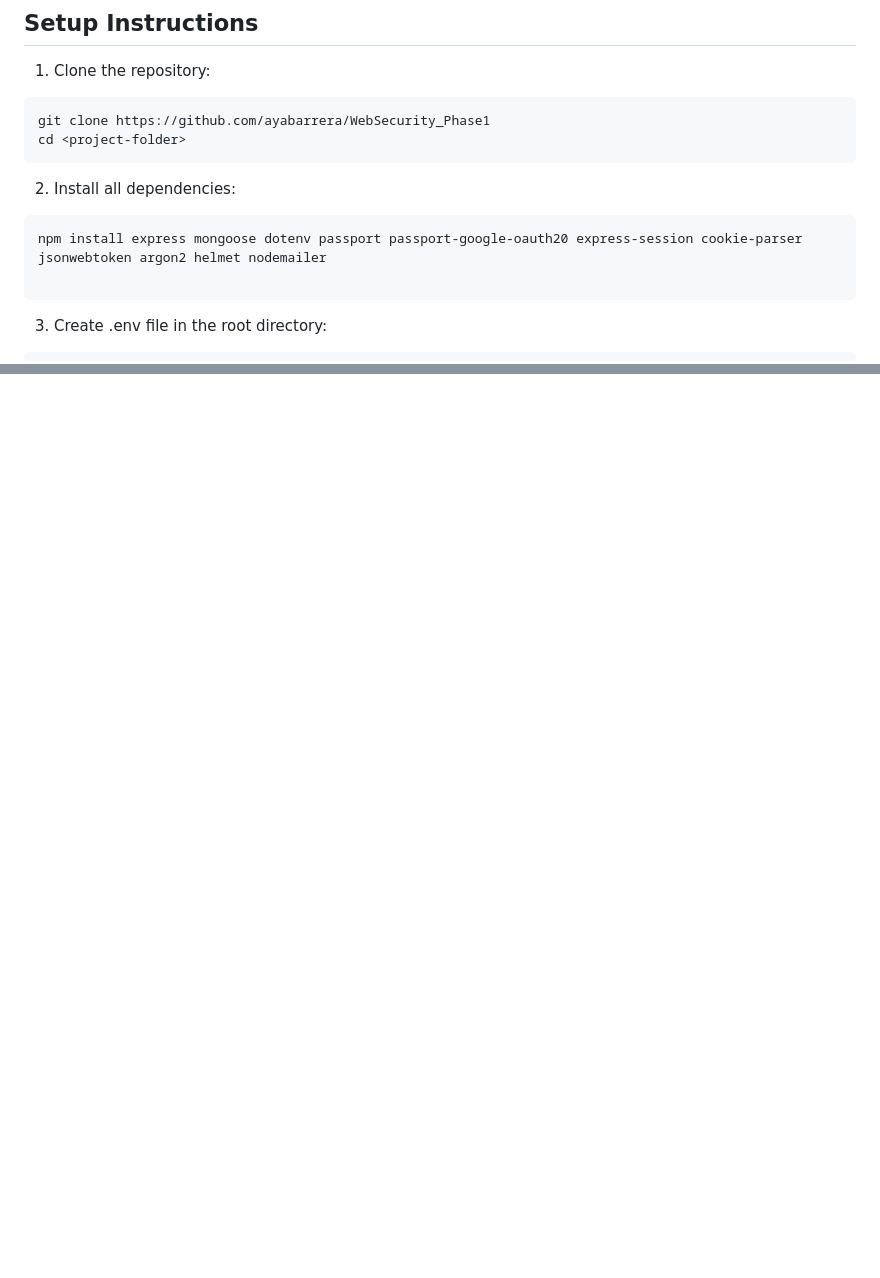
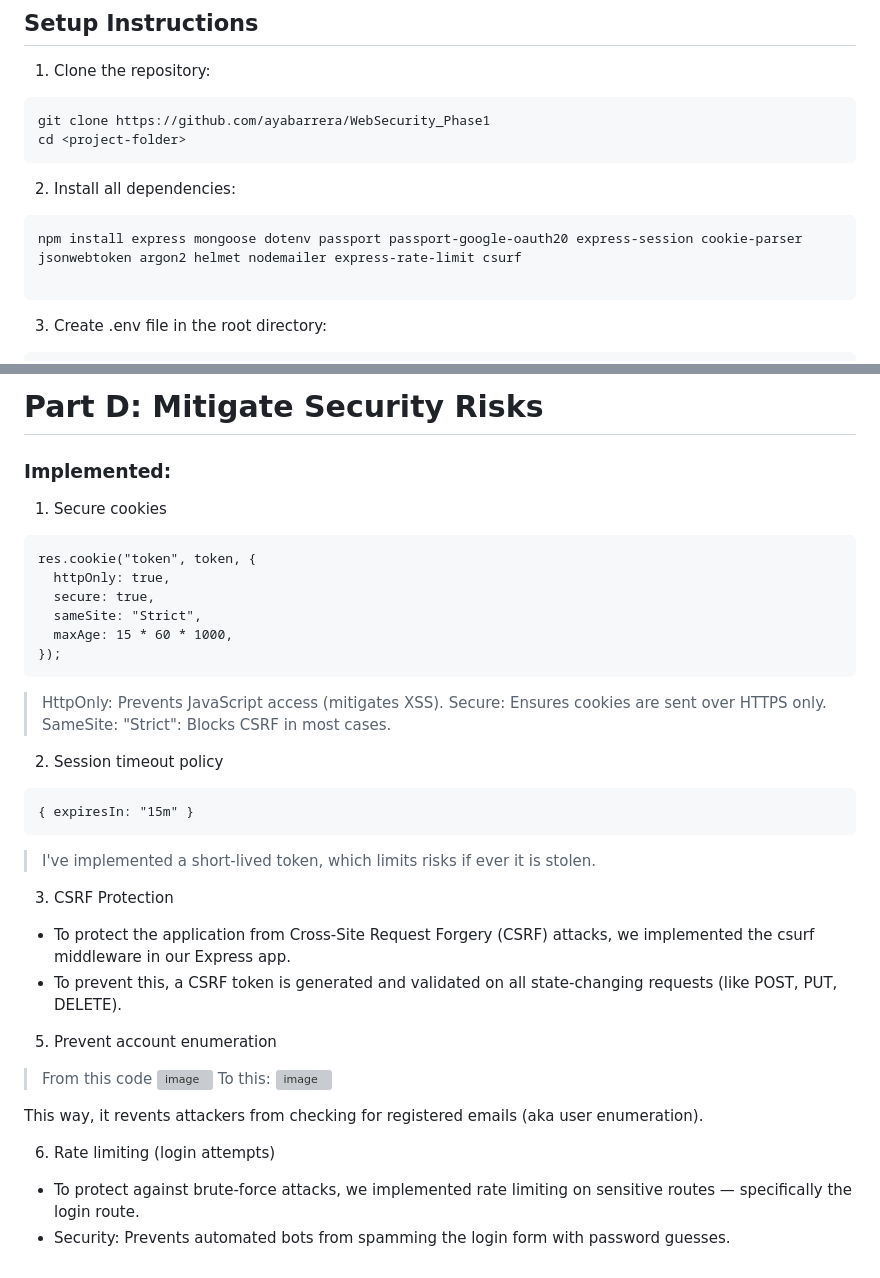
Before and after one commit to ayabarrera/WebSecurityProject_Barrera, a Markdown page: PHASE2.md, 2 parts joined by grey strips. Drawn GitHub-style; blank space fills up the shorter version; grey boxes are pictures that could not be loaded.

````diff
--- a/PHASE2.md
+++ b/PHASE2.md
@@ -57,7 +57,7 @@ cd <project-folder>
 
 2. Install all dependencies:
 ```
-npm install express mongoose dotenv passport passport-google-oauth20 express-session cookie-parser jsonwebtoken argon2 helmet nodemailer
+npm install express mongoose dotenv passport passport-google-oauth20 express-session cookie-parser jsonwebtoken argon2 helmet nodemailer express-rate-limit csurf
 
 ```
 
@@ -137,0 +185,38 @@ node app.js
+# Part D: Mitigate Security Risks
+
+### Implemented:
+1. Secure cookies
+```
+res.cookie("token", token, {
+  httpOnly: true,
+  secure: true,
+  sameSite: "Strict",
+  maxAge: 15 * 60 * 1000,
+});
+```
+> HttpOnly: Prevents JavaScript access (mitigates XSS).
+Secure: Ensures cookies are sent over HTTPS only.
+SameSite: "Strict": Blocks CSRF in most cases.
+
+ 2. Session timeout policy
+ ```
+ { expiresIn: "15m" }
+ ```
+>  I've implemented a short-lived token, which limits risks if ever it is stolen.
+
+3. CSRF Protection
+* To protect the application from Cross-Site Request Forgery (CSRF) attacks, we implemented the csurf middleware in our Express app.
+* To prevent this, a CSRF token is generated and validated on all state-changing requests (like POST, PUT, DELETE).
+
+5. Prevent account enumeration
+> From this code
+> ![image](https://hackmd.io/_uploads/Hkw5shVrge.png)
+> To this:
+> ![image](https://hackmd.io/_uploads/HymhinNBxl.png)
+
+This way, it revents attackers from checking for registered emails (aka user enumeration).
+
+
+6. Rate limiting (login attempts)
+* To protect against brute-force attacks, we implemented rate limiting on sensitive routes — specifically the login route.
+* Security: Prevents automated bots from spamming the login form with password guesses.
````
Also changed, not shown: other parts of PHASE2.md (+47 -0 lines).
